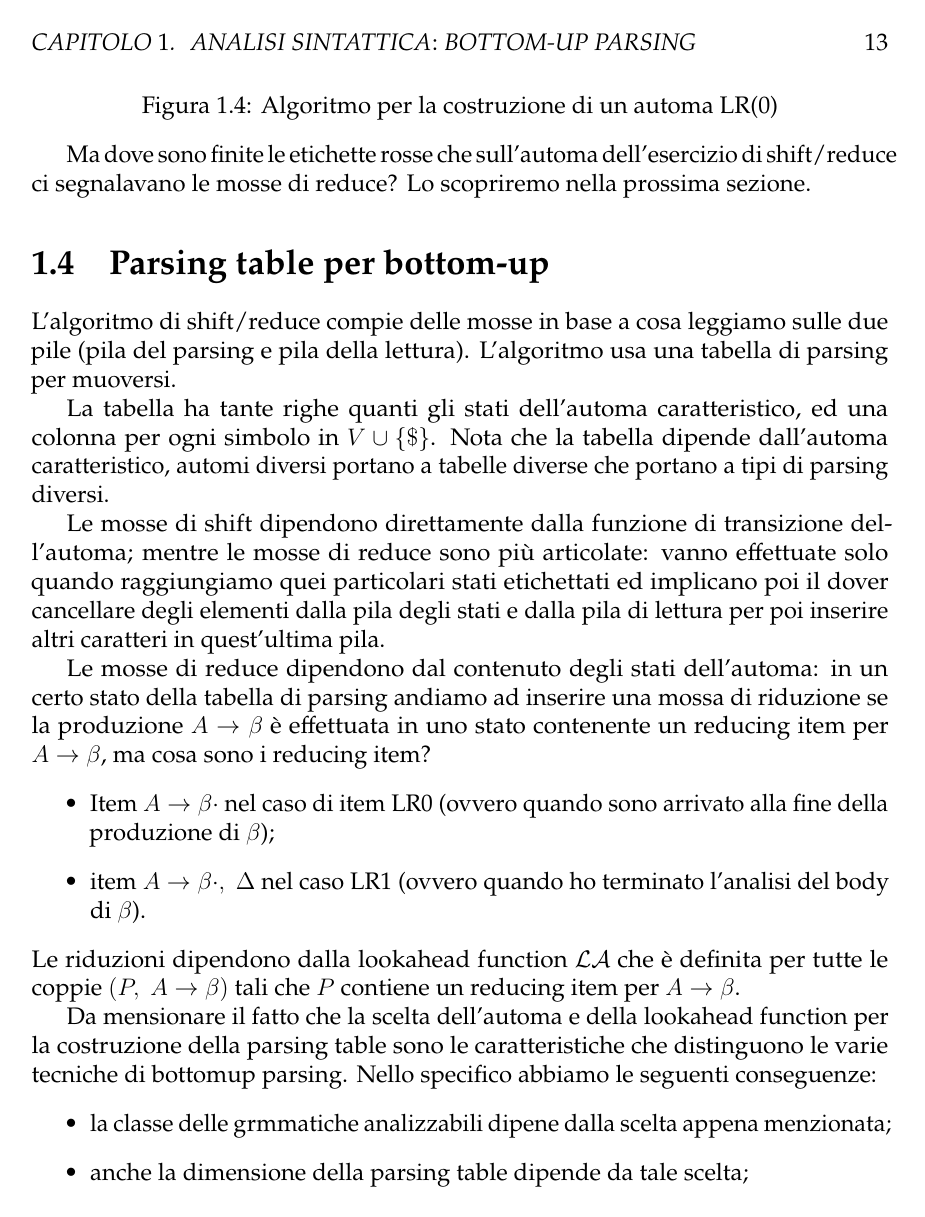
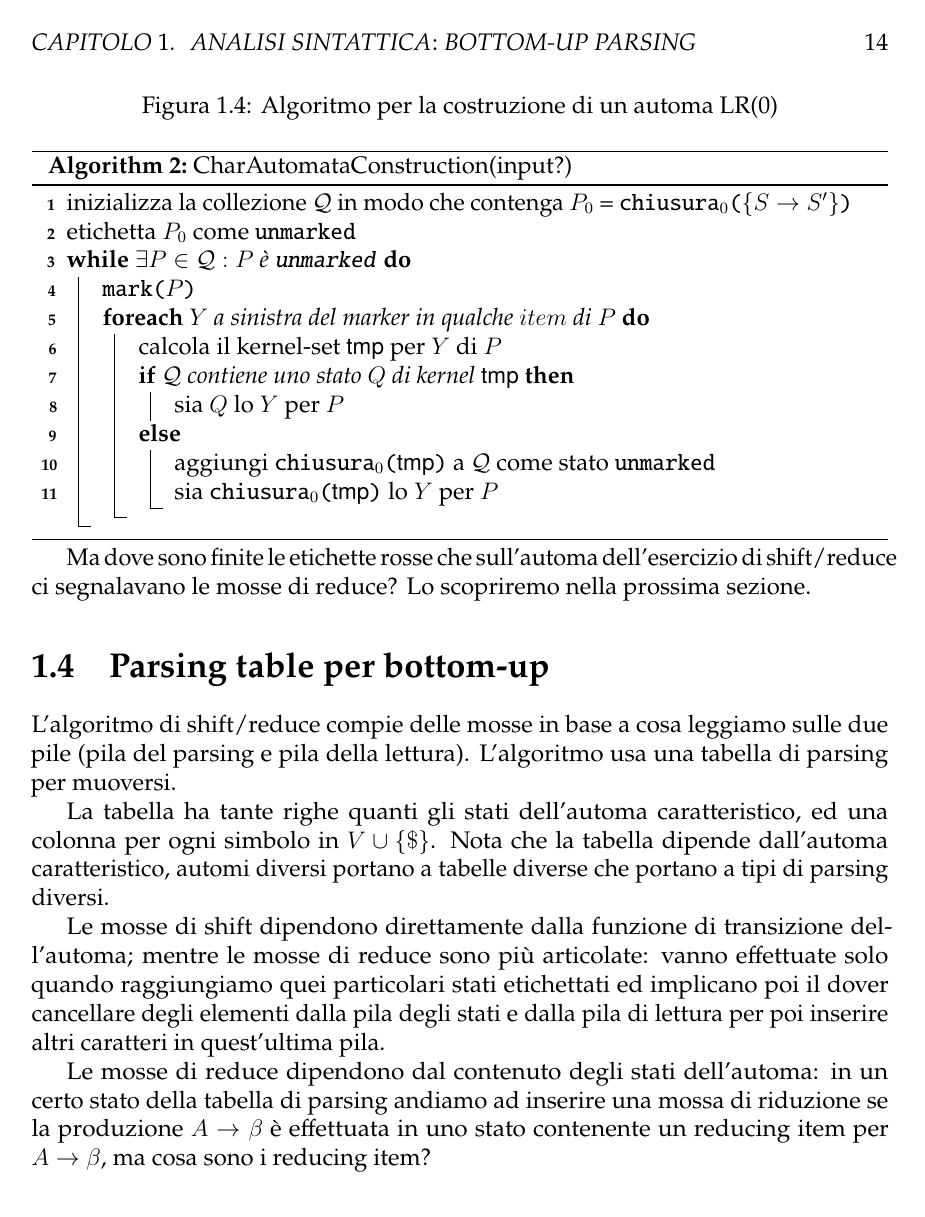
Before and after one commit to filippodaniotti/Appunti-LFC, a LaTeX figure (src/chapters/08/chapter08.tex, which reads src/chapters/08/assets/pseudocode/char-automata.tex, src/style.sty): page 13 of 14 before the commit and page 14 of 15 after it. Compiled offline with pdfLaTeX.

Commit message:
📝 Added pseudocodes to chap 08
e aggiunto il compile-chapters

sì non serve davvero a niente ma con -v mi sento troppo un hacker

```diff
--- /dev/null
+++ b/src/chapters/08/assets/pseudocode/char-automata.tex
@@ -0,0 +1,40 @@
+\documentclass{standalone}
+\usepackage[utf8]{inputenc}
+\usepackage[ruled,linesnumbered,vlined]{algorithm2e}
+\newcommand{\Q}{\mathcal{Q}}
+
+% arara: pdflatex
+% arara: latexmk: { clean: partial }
+\begin{document}
+    \begin{algorithm}[H]
+        \label{alg:char-automata}
+        \DontPrintSemicolon
+
+        \SetKwData{t}{\textbf{true}}
+        \SetKwData{f}{\textbf{false}}
+        \SetKwData{not}{\textbf{not}}
+
+        \SetKwData{p}{P}
+        \SetKwData{Tmp}{tmp}
+        \SetKwFunction{Mark}{mark}
+        \SetKwFunction{Closure}{chiusura\(_0\)}
+
+        inizializza la collezione \(\Q\) in modo che contenga \(P_0\) = \Closure{\(\{S \to S'\}\)}\;
+        etichetta \(P_0\) come \texttt{unmarked}\;
+        \While{\(\exists P \in \Q: P\) è \texttt{unmarked}} {
+            \Mark{\(P\)}\;
+            \ForEach{\(Y\) a sinistra del marker in qualche \(item\) di \(P\)} {
+                calcola il kernel-set \Tmp per \(Y\) di \(P\)\;
+                \eIf{\(\Q\) contiene uno stato \(Q\) di kernel \Tmp} {
+                    sia \(Q\) lo \(Y\) per \(P\)\;
+                }
+                {
+                    aggiungi \Closure{\Tmp} a \(\Q\) come stato \texttt{unmarked}\;
+                    sia \Closure{\Tmp} lo \(Y\) per \(P\)\;
+                }
+            }
+        }
+
+        \caption{CharAutomataConstruction(input?)}
+    \end{algorithm}
+\end{document}
--- a/src/chapters/08/chapter08.tex
+++ b/src/chapters/08/chapter08.tex
@@ -301,6 +301,7 @@ Una volta terminata questa arzigogolata esercitazione possiamo dare un'occhiata
     \caption{Algoritmo per la costruzione di un automa LR(0)}
     \label{lr0-automata_construction_algorithm}
 \end{figure}
+\subimport{assets/pseudocode/}{char-automata.tex}
 
 Ma dove sono finite le etichette rosse che sull'automa dell'esercizio di shift/reduce ci segnalavano le mosse di reduce?
 Lo scopriremo nella prossima sezione.
--- a/src/style.sty
+++ b/src/style.sty
@@ -69,6 +69,8 @@
 
 % calligraphic quick commands
 \newcommand{\G}{\mathcal{G}}
+\newcommand{\Q}{\mathcal{Q}}
+\newcommand{\A}{\mathcal{A}}
 \renewcommand{\P}{\mathcal{P}}
 
 % where b is big, s is small, m is minimum, h is half
```
Also changed, not shown: src/chapters/08/assets/pseudocode/lr0-closure.tex (added, +36 -0 lines), src/chapters/08/chapter08.tex (4 more changed lines), 1 other file.
